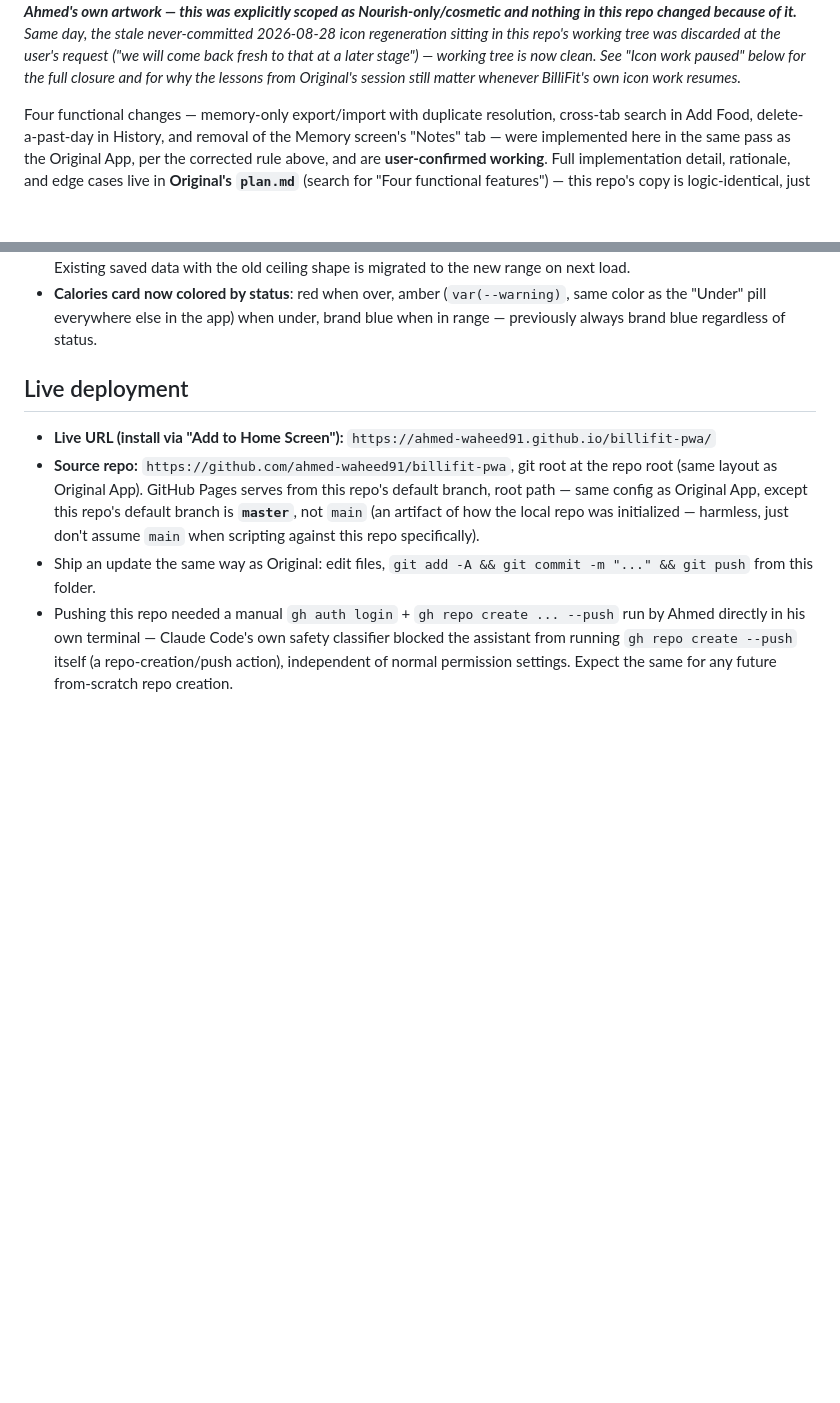
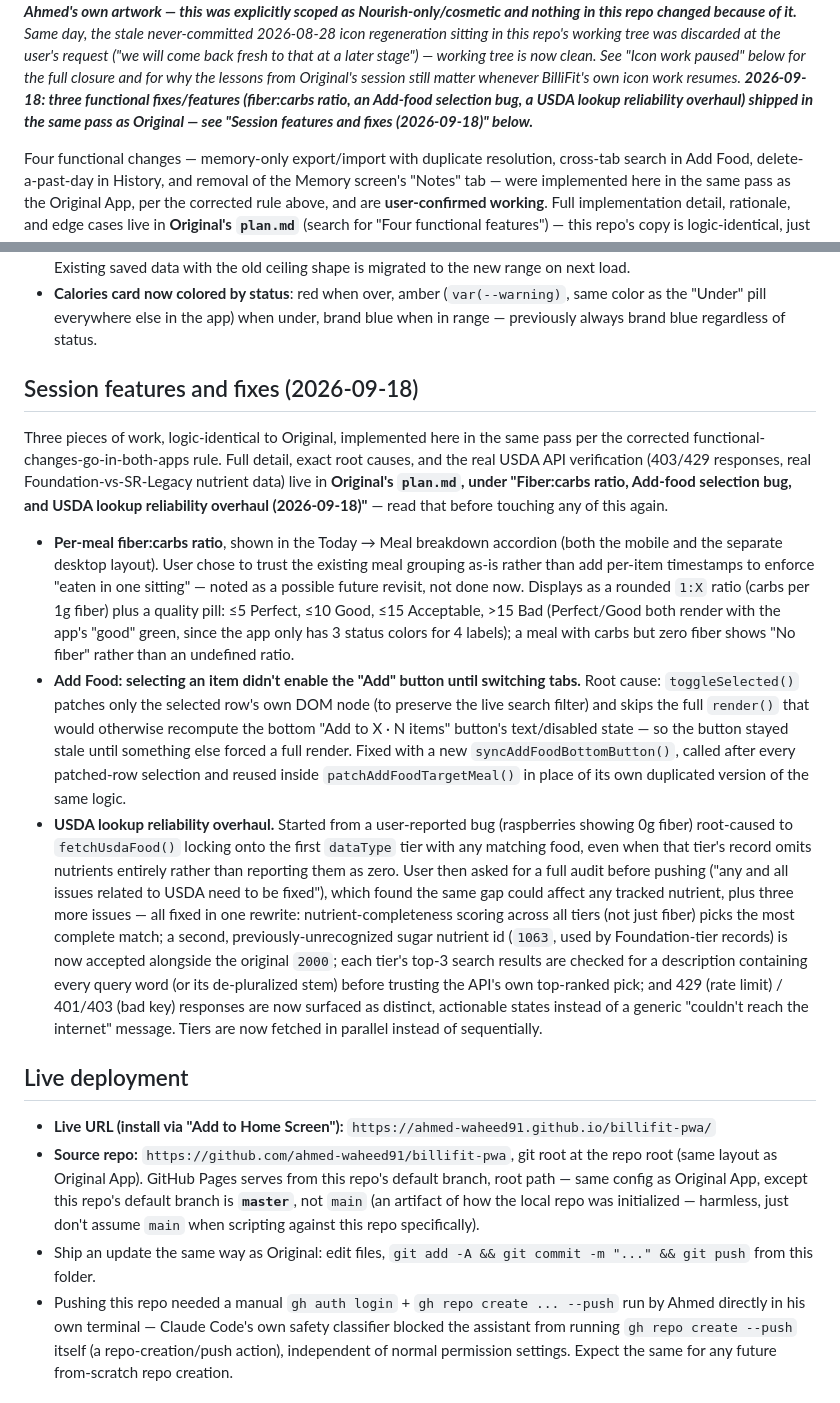
Before and after one commit to ahmed-waheed91/billifit-pwa, a Markdown page: plan.md, 2 parts joined by grey strips. GitHub-like rendering; blank space fills up the shorter version.

Commit message:
Checkpoint the 2026-09-18 session in plan.md
Adds "Session features and fixes (2026-09-18)" pointing to Original's
full write-up: the fiber:carbs ratio feature, the Add-food
stale-button fix, and the USDA lookup reliability overhaul, all
shipped identically here per the functional-changes-go-in-both-apps
rule. Updates the header batch list and last-updated date.

Co-Authored-By: Claude Sonnet 5 <noreply@anthropic.com>

```diff
--- a/plan.md
+++ b/plan.md
@@ -25,7 +25,9 @@ Nourish-only/cosmetic and nothing in this repo changed because of it.** Same day
 never-committed 2026-08-28 icon regeneration sitting in this repo's working tree was discarded at the
 user's request ("we will come back fresh to that at a later stage") — working tree is now clean. See
 "Icon work paused" below for the full closure and for why the lessons from Original's session still
-matter whenever BilliFit's own icon work resumes._
+matter whenever BilliFit's own icon work resumes. **2026-09-18: three functional fixes/features
+(fiber:carbs ratio, an Add-food selection bug, a USDA lookup reliability overhaul) shipped in the
+same pass as Original — see "Session features and fixes (2026-09-18)" below.**_
 
 Four functional changes — memory-only export/import with duplicate resolution, cross-tab search in
 Add Food, delete-a-past-day in History, and removal of the Memory screen's "Notes" tab — were
@@ -162,6 +164,41 @@ same traps) exist here.
 - **Calories card now colored by status**: red when over, amber (`var(--warning)`, same color as the
   "Under" pill everywhere else in the app) when under, brand blue when in range — previously always
   brand blue regardless of status.
+
+## Session features and fixes (2026-09-18)
+
+Three pieces of work, logic-identical to Original, implemented here in the same pass per the
+corrected functional-changes-go-in-both-apps rule. Full detail, exact root causes, and the real
+USDA API verification (403/429 responses, real Foundation-vs-SR-Legacy nutrient data) live in
+**Original's `plan.md`, under "Fiber:carbs ratio, Add-food selection bug, and USDA lookup
+reliability overhaul (2026-09-18)"** — read that before touching any of this again.
+
+- **Per-meal fiber:carbs ratio**, shown in the Today → Meal breakdown accordion (both the mobile and
+  the separate desktop layout). User chose to trust the existing meal grouping as-is rather than add
+  per-item timestamps to enforce "eaten in one sitting" — noted as a possible future revisit, not
+  done now. Displays as a rounded `1:X` ratio (carbs per 1g fiber) plus a quality pill: ≤5 Perfect,
+  ≤10 Good, ≤15 Acceptable, >15 Bad (Perfect/Good both render with the app's "good" green, since the
+  app only has 3 status colors for 4 labels); a meal with carbs but zero fiber shows "No fiber"
+  rather than an undefined ratio.
+- **Add Food: selecting an item didn't enable the "Add" button until switching tabs.** Root cause:
+  `toggleSelected()` patches only the selected row's own DOM node (to preserve the live search
+  filter) and skips the full `render()` that would otherwise recompute the bottom "Add to X · N
+  items" button's text/disabled state — so the button stayed stale until something else forced a
+  full render. Fixed with a new `syncAddFoodBottomButton()`, called after every patched-row
+  selection and reused inside `patchAddFoodTargetMeal()` in place of its own duplicated version of
+  the same logic.
+- **USDA lookup reliability overhaul.** Started from a user-reported bug (raspberries showing 0g
+  fiber) root-caused to `fetchUsdaFood()` locking onto the first `dataType` tier with any matching
+  food, even when that tier's record omits nutrients entirely rather than reporting them as zero.
+  User then asked for a full audit before pushing ("any and all issues related to USDA need to be
+  fixed"), which found the same gap could affect any tracked nutrient, plus three more issues — all
+  fixed in one rewrite: nutrient-completeness scoring across all tiers (not just fiber) picks the
+  most complete match; a second, previously-unrecognized sugar nutrient id (`1063`, used by
+  Foundation-tier records) is now accepted alongside the original `2000`; each tier's top-3 search
+  results are checked for a description containing every query word (or its de-pluralized stem)
+  before trusting the API's own top-ranked pick; and 429 (rate limit) / 401/403 (bad key) responses
+  are now surfaced as distinct, actionable states instead of a generic "couldn't reach the internet"
+  message. Tiers are now fetched in parallel instead of sequentially.
 
 ## Live deployment
 
```
Also changed, not shown: other parts of plan.md (+3 -3 lines).
